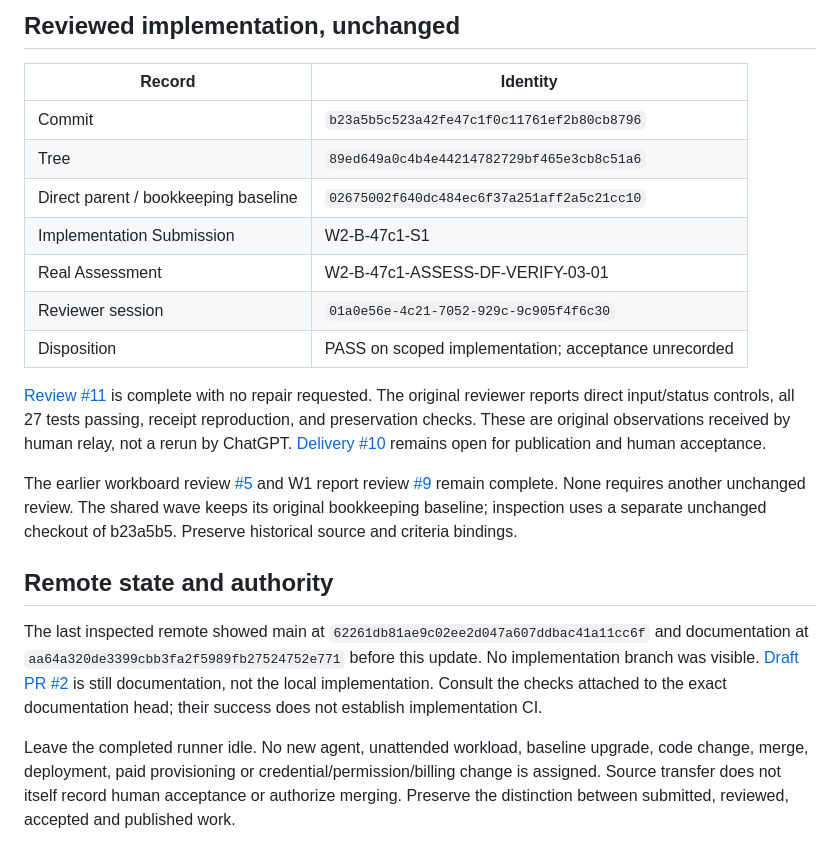
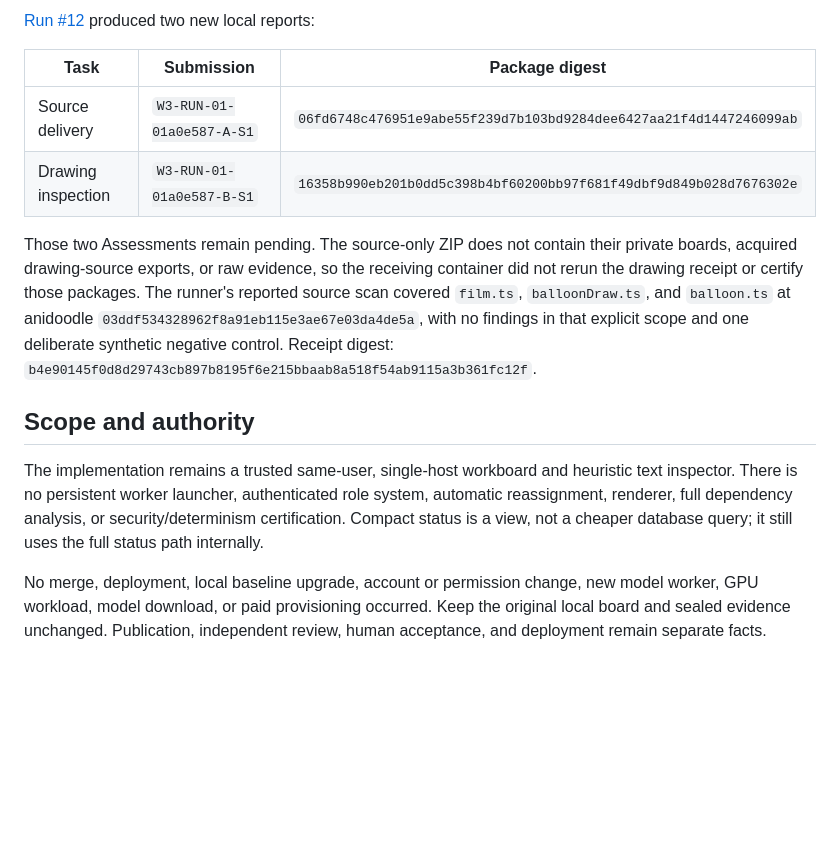
Before and after one commit to Drew-Goddyn/dream-foundry, a Markdown page: docs/status.md, the part around one of its changes. Rendered like a GitHub page; blank space fills up the shorter version.

```diff
--- a/docs/status.md
+++ b/docs/status.md
@@ -39,22 +44,15 @@ This is real drawing-text use of an already-reviewed inspector, reported by its
 
-## Reviewed implementation, unchanged
+[Run #12](https://github.com/Drew-Goddyn/dream-foundry/issues/12) produced two new local reports:
 
-| Record | Identity |
-| --- | --- |
-| Commit | `b23a5b5c523a42fe47c1f0c11761ef2b80cb8796` |
-| Tree | `89ed649a0c4b4e44214782729bf465e3cb8c51a6` |
-| Direct parent / bookkeeping baseline | `02675002f640dc484ec6f37a251aff2a5c21cc10` |
-| Implementation Submission | W2-B-47c1-S1 |
-| Real Assessment | W2-B-47c1-ASSESS-DF-VERIFY-03-01 |
-| Reviewer session | `01a0e56e-4c21-7052-929c-9c905f4f6c30` |
-| Disposition | PASS on scoped implementation; acceptance unrecorded |
+| Task | Submission | Package digest |
+| --- | --- | --- |
+| Source delivery | `W3-RUN-01-01a0e587-A-S1` | `06fd6748c476951e9abe55f239d7b103bd9284dee6427aa21f4d1447246099ab` |
+| Drawing inspection | `W3-RUN-01-01a0e587-B-S1` | `16358b990eb201b0dd5c398b4bf60200bb97f681f49dbf9d849b028d7676302e` |
 
-[Review #11](https://github.com/Drew-Goddyn/dream-foundry/issues/11) is complete with no repair requested. The original reviewer reports direct input/status controls, all 27 tests passing, receipt reproduction, and preservation checks. These are original observations received by human relay, not a rerun by ChatGPT. [Delivery #10](https://github.com/Drew-Goddyn/dream-foundry/issues/10) remains open for publication and human acceptance.
+Those two Assessments remain pending. The source-only ZIP does not contain their private boards, acquired drawing-source exports, or raw evidence, so the receiving container did not rerun the drawing receipt or certify those packages. The runner's reported source scan covered `film.ts`, `balloonDraw.ts`, and `balloon.ts` at anidoodle `03ddf534328962f8a91eb115e3ae67e03da4de5a`, with no findings in that explicit scope and one deliberate synthetic negative control. Receipt digest: `b4e90145f0d8d29743cb897b8195f6e215bbaab8a518f54ab9115a3b361fc12f`.
 
-The earlier workboard review [#5](https://github.com/Drew-Goddyn/dream-foundry/issues/5) and W1 report review [#9](https://github.com/Drew-Goddyn/dream-foundry/issues/9) remain complete. None requires another unchanged review. The shared wave keeps its original bookkeeping baseline; inspection uses a separate unchanged checkout of b23a5b5. Preserve historical source and criteria bindings.
+## Scope and authority
 
-## Remote state and authority
+The implementation remains a trusted same-user, single-host workboard and heuristic text inspector. There is no persistent worker launcher, authenticated role system, automatic reassignment, renderer, full dependency analysis, or security/determinism certification. Compact status is a view, not a cheaper database query; it still uses the full status path internally.
 
-The last inspected remote showed main at `62261db81ae9c02ee2d047a607ddbac41a11cc6f` and documentation at `aa64a320de3399cbb3fa2f5989fb27524752e771` before this update. No implementation branch was visible. [Draft PR #2](https://github.com/Drew-Goddyn/dream-foundry/pull/2) is still documentation, not the local implementation. Consult the checks attached to the exact documentation head; their success does not establish implementation CI.
-
-Leave the completed runner idle. No new agent, unattended workload, baseline upgrade, code change, merge, deployment, paid provisioning or credential/permission/billing change is assigned. Source transfer does not itself record human acceptance or authorize merging. Preserve the distinction between submitted, reviewed, accepted and published work.
+No merge, deployment, local baseline upgrade, account or permission change, new model worker, GPU workload, model download, or paid provisioning occurred. Keep the original local board and sealed evidence unchanged. Publication, independent review, human acceptance, and deployment remain separate facts.
```
Also changed, not shown: other parts of docs/status.md (+25 -20 lines).
